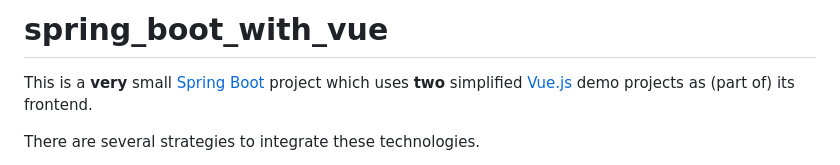
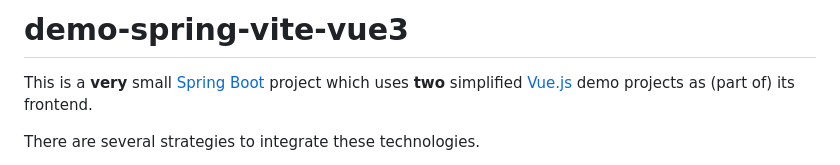
Before and after one commit to drahkrub/demo-spring-vite-vue3, a Markdown page: README.md, the part around the change. Drawn GitHub-style.

```diff
--- a/README.md
+++ b/README.md
@@ -1,4 +1,4 @@
-# spring_boot_with_vue
+# demo-spring-vite-vue3
 
 This is a **very** small [Spring Boot](https://docs.spring.io/spring-boot/docs/current/reference/htmlsingle/) project
 which uses **two** simplified [Vue.js](https://vuejs.org/) demo projects as (part of) its frontend.
```
